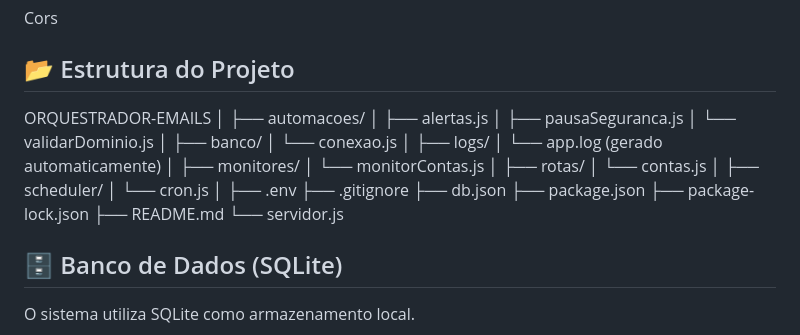
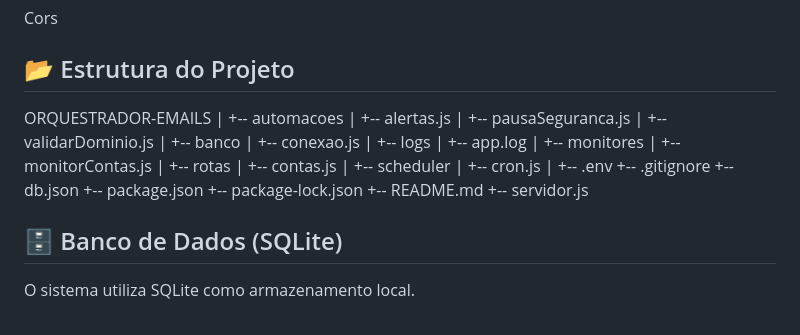
Before and after one commit to Kayrck/orquestrador-emails, a Markdown page: README.md, the part around the change. GitHub-like rendering.

Commit message:
Update README with project details and structure

```diff
--- a/README.md
+++ b/README.md
@@ -40,34 +40,34 @@ Cors
 <h2>📂 Estrutura do Projeto</h2>
 
 ORQUESTRADOR-EMAILS
-│
-├── automacoes/
-│   ├── alertas.js
-│   ├── pausaSeguranca.js
-│   └── validarDominio.js
-│
-├── banco/
-│   └── conexao.js
-│
-├── logs/
-│   └── app.log   (gerado automaticamente)
-│
-├── monitores/
-│   └── monitorContas.js
-│
-├── rotas/
-│   └── contas.js
-│
-├── scheduler/
-│   └── cron.js
-│
-├── .env
-├── .gitignore
-├── db.json
-├── package.json
-├── package-lock.json
-├── README.md
-└── servidor.js
+|
++-- automacoes
+|   +-- alertas.js
+|   +-- pausaSeguranca.js
+|   +-- validarDominio.js
+|
++-- banco
+|   +-- conexao.js
+|
++-- logs
+|   +-- app.log
+|
++-- monitores
+|   +-- monitorContas.js
+|
++-- rotas
+|   +-- contas.js
+|
++-- scheduler
+|   +-- cron.js
+|
++-- .env
++-- .gitignore
++-- db.json
++-- package.json
++-- package-lock.json
++-- README.md
++-- servidor.js
 
 
 <h2>🗄 Banco de Dados (SQLite)</h2>
```
